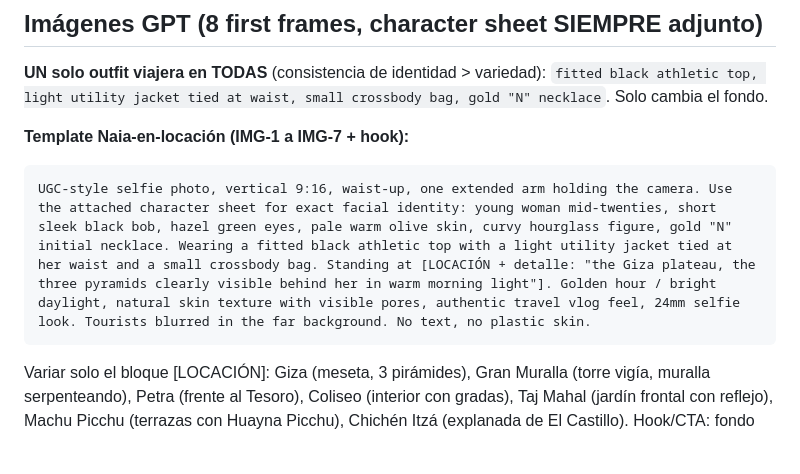
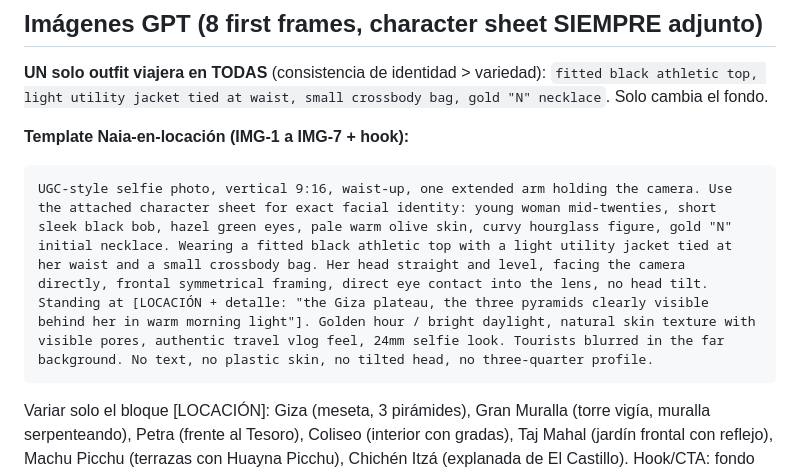
Before and after one commit to jaaraque87/araque-solutions-os, a Markdown page: characters/naia-cruz/piloto-004-maravillas.md, the part around the change. GitHub-like rendering; blank space fills up the shorter version.

````diff
--- a/characters/naia-cruz/piloto-004-maravillas.md
+++ b/characters/naia-cruz/piloto-004-maravillas.md
@@ -57,7 +57,7 @@ Overlays: hook `7 maravillas · 1 día · 0 aviones` · por parada: chip con el
 
 **Template Naia-en-locación (IMG-1 a IMG-7 + hook):**
 ```
-UGC-style selfie photo, vertical 9:16, waist-up, one extended arm holding the camera. Use the attached character sheet for exact facial identity: young woman mid-twenties, short sleek black bob, hazel green eyes, pale warm olive skin, curvy hourglass figure, gold "N" initial necklace. Wearing a fitted black athletic top with a light utility jacket tied at her waist and a small crossbody bag. Standing at [LOCACIÓN + detalle: "the Giza plateau, the three pyramids clearly visible behind her in warm morning light"]. Golden hour / bright daylight, natural skin texture with visible pores, authentic travel vlog feel, 24mm selfie look. Tourists blurred in the far background. No text, no plastic skin.
+UGC-style selfie photo, vertical 9:16, waist-up, one extended arm holding the camera. Use the attached character sheet for exact facial identity: young woman mid-twenties, short sleek black bob, hazel green eyes, pale warm olive skin, curvy hourglass figure, gold "N" initial necklace. Wearing a fitted black athletic top with a light utility jacket tied at her waist and a small crossbody bag. Her head straight and level, facing the camera directly, frontal symmetrical framing, direct eye contact into the lens, no head tilt. Standing at [LOCACIÓN + detalle: "the Giza plateau, the three pyramids clearly visible behind her in warm morning light"]. Golden hour / bright daylight, natural skin texture with visible pores, authentic travel vlog feel, 24mm selfie look. Tourists blurred in the far background. No text, no plastic skin, no tilted head, no three-quarter profile.
 ```
 Variar solo el bloque [LOCACIÓN]: Giza (meseta, 3 pirámides), Gran Muralla (torre vigía, muralla serpenteando), Petra (frente al Tesoro), Coliseo (interior con gradas), Taj Mahal (jardín frontal con reflejo), Machu Picchu (terrazas con Huayna Picchu), Chichén Itzá (explanada de El Castillo). Hook/CTA: fondo neutro cálido (habitación con maleta abierta).
 
````
Also changed, not shown: characters/naia-cruz/produccion-ltx.md (+1 -0 lines).
